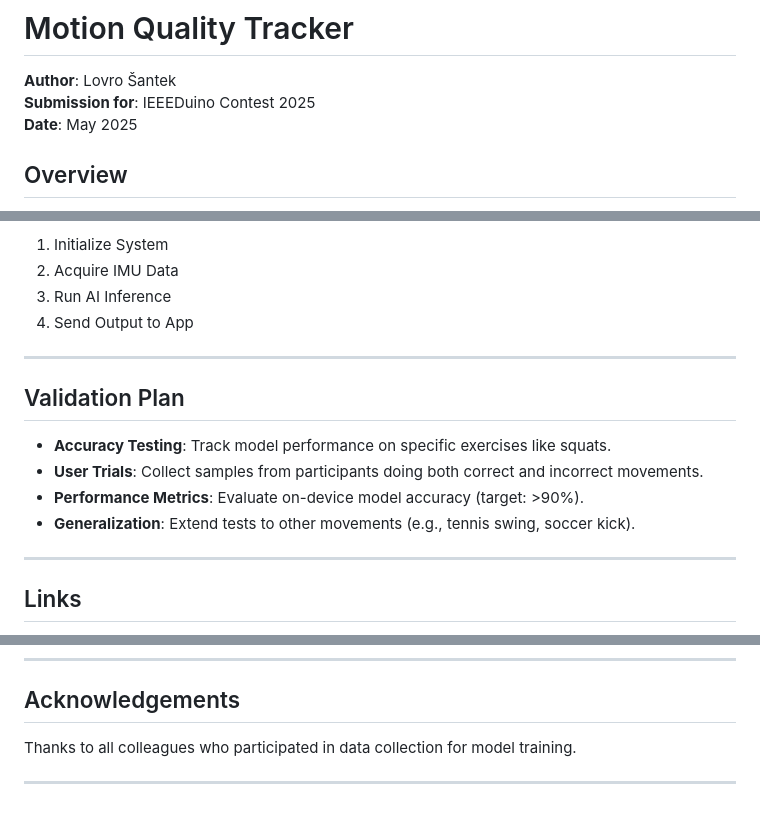
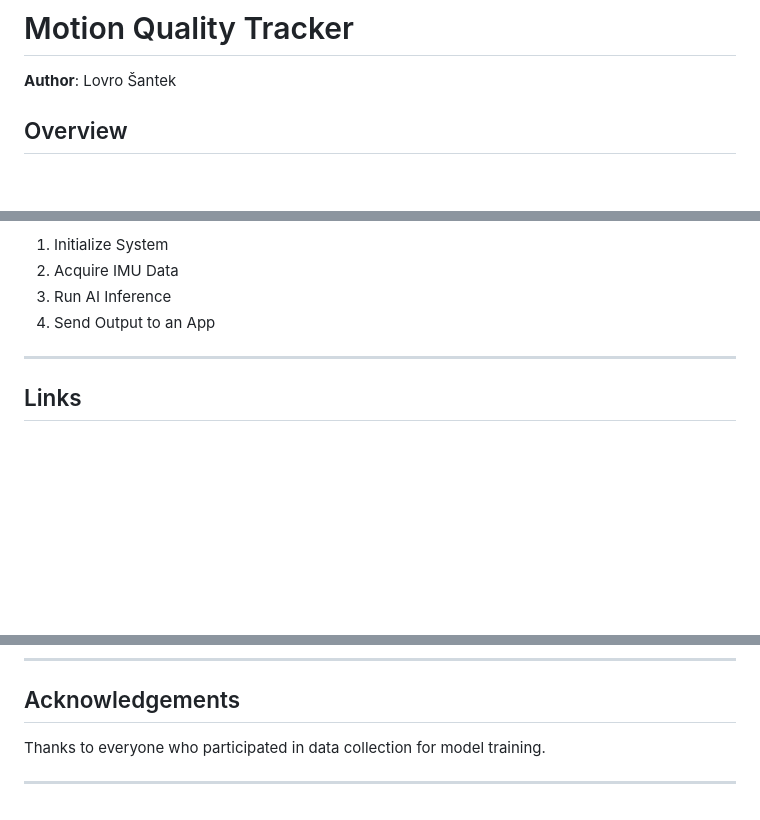
Before and after one commit to LovroSantek/Motion-Quality-Tracker, a Markdown page: README.md, 3 parts joined by grey strips. GitHub-like rendering; blank space fills up the shorter version.

```diff
--- a/README.md
+++ b/README.md
@@ -1,8 +1,6 @@
 # Motion Quality Tracker
 
 **Author**: Lovro Šantek
-**Submission for**: IEEEDuino Contest 2025
-**Date**: May 2025
 
 ## Overview
 
@@ -71,16 +69,7 @@ Structured in modular layers:
 1. Initialize System
 2. Acquire IMU Data
 3. Run AI Inference
-4. Send Output to App
-
----
-
-## Validation Plan
-
-- **Accuracy Testing**: Track model performance on specific exercises like squats.
-- **User Trials**: Collect samples from participants doing both correct and incorrect movements.
-- **Performance Metrics**: Evaluate on-device model accuracy (target: >90%).
-- **Generalization**: Extend tests to other movements (e.g., tennis swing, soccer kick).
+4. Send Output to an App
 
 ---
 
@@ -101,6 +90,6 @@ The case was modeled in Fusion360.
 
 ## Acknowledgements
 
-Thanks to all colleagues who participated in data collection for model training.
+Thanks to everyone who participated in data collection for model training.
 
 ---
```
Also changed, not shown: other parts of README.md (+1 -1 lines).
